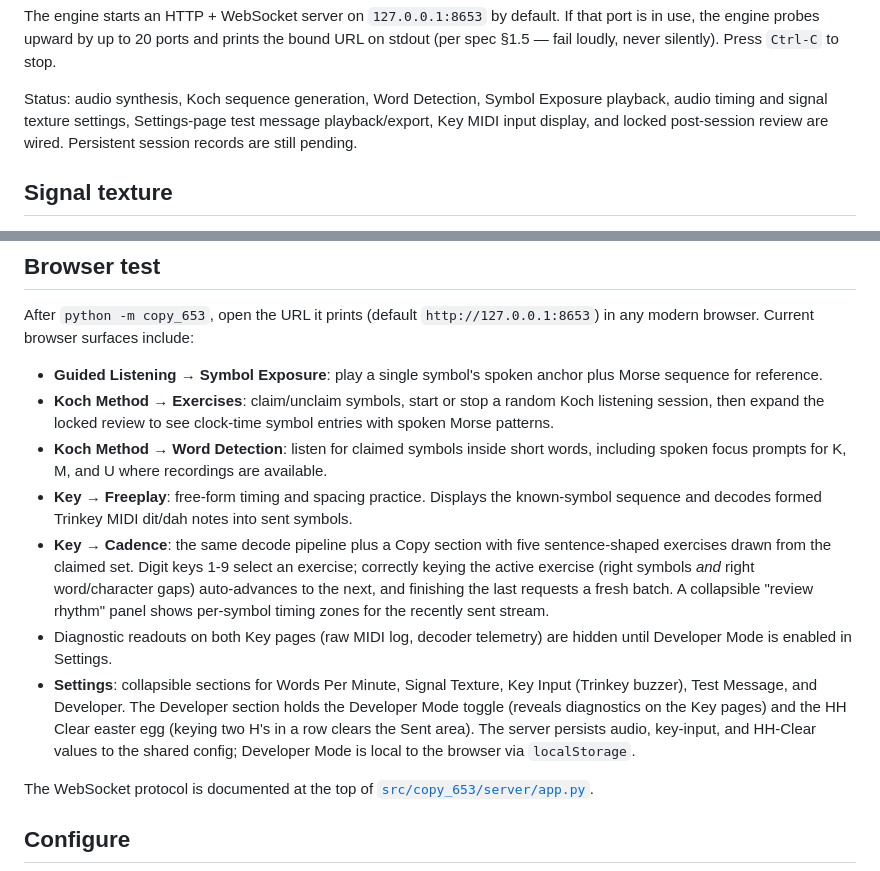
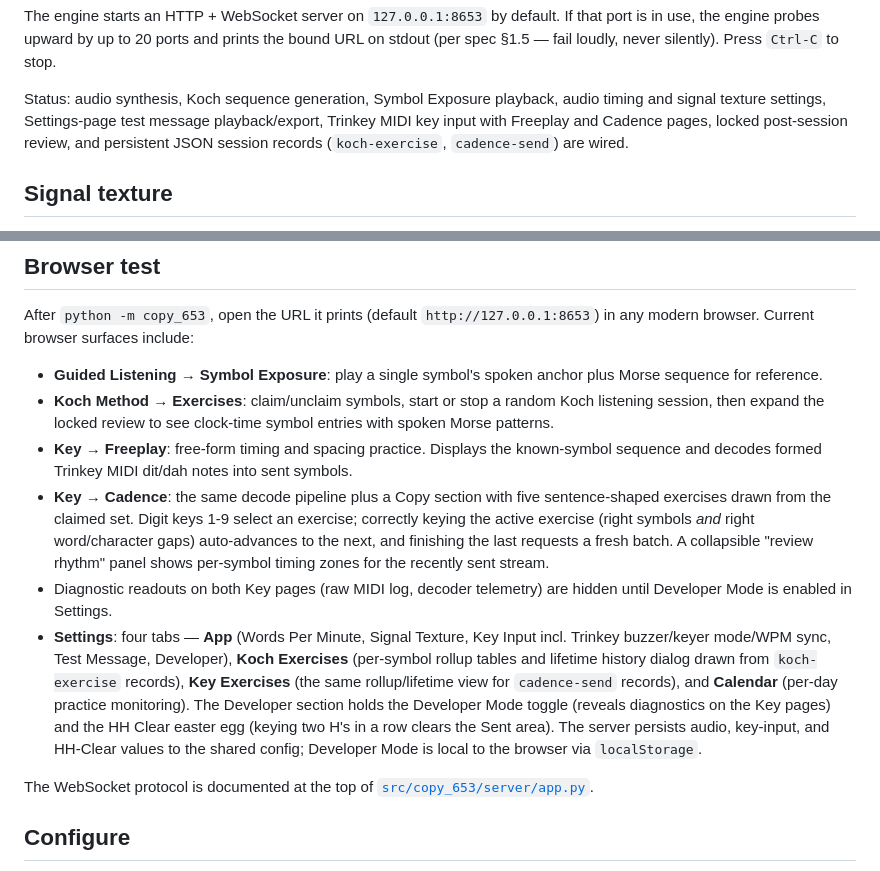
Before and after one commit to malloc-labs/malloc-labs-copy, a Markdown page: README.md, 2 parts joined by grey strips. GitHub-like rendering.

Commit message:
fix(docs): refresh README status, surfaces, and Settings tabs (#115)

```diff
--- a/README.md
+++ b/README.md
@@ -44,7 +44,7 @@ If that port is in use, the engine probes upward by up to 20 ports and prints
 the bound URL on stdout (per spec §1.5 — fail loudly, never silently). Press
 `Ctrl-C` to stop.
 
-Status: audio synthesis, Koch sequence generation, Word Detection, Symbol Exposure playback, audio timing and signal texture settings, Settings-page test message playback/export, Key MIDI input display, and locked post-session review are wired. Persistent session records are still pending.
+Status: audio synthesis, Koch sequence generation, Symbol Exposure playback, audio timing and signal texture settings, Settings-page test message playback/export, Trinkey MIDI key input with Freeplay and Cadence pages, locked post-session review, and persistent JSON session records (`koch-exercise`, `cadence-send`) are wired.
 
 ## Signal texture
 
@@ -73,11 +73,10 @@ After `python -m copy_653`, open the URL it prints (default `http://127.0.0.1:86
 
 - **Guided Listening → Symbol Exposure**: play a single symbol's spoken anchor plus Morse sequence for reference.
 - **Koch Method → Exercises**: claim/unclaim symbols, start or stop a random Koch listening session, then expand the locked review to see clock-time symbol entries with spoken Morse patterns.
-- **Koch Method → Word Detection**: listen for claimed symbols inside short words, including spoken focus prompts for K, M, and U where recordings are available.
 - **Key → Freeplay**: free-form timing and spacing practice. Displays the known-symbol sequence and decodes formed Trinkey MIDI dit/dah notes into sent symbols.
 - **Key → Cadence**: the same decode pipeline plus a Copy section with five sentence-shaped exercises drawn from the claimed set. Digit keys 1-9 select an exercise; correctly keying the active exercise (right symbols *and* right word/character gaps) auto-advances to the next, and finishing the last requests a fresh batch. A collapsible "review rhythm" panel shows per-symbol timing zones for the recently sent stream.
 - Diagnostic readouts on both Key pages (raw MIDI log, decoder telemetry) are hidden until Developer Mode is enabled in Settings.
-- **Settings**: collapsible sections for Words Per Minute, Signal Texture, Key Input (Trinkey buzzer), Test Message, and Developer. The Developer section holds the Developer Mode toggle (reveals diagnostics on the Key pages) and the HH Clear easter egg (keying two H's in a row clears the Sent area). The server persists audio, key-input, and HH-Clear values to the shared config; Developer Mode is local to the browser via `localStorage`.
+- **Settings**: four tabs — **App** (Words Per Minute, Signal Texture, Key Input incl. Trinkey buzzer/keyer mode/WPM sync, Test Message, Developer), **Koch Exercises** (per-symbol rollup tables and lifetime history dialog drawn from `koch-exercise` records), **Key Exercises** (the same rollup/lifetime view for `cadence-send` records), and **Calendar** (per-day practice monitoring). The Developer section holds the Developer Mode toggle (reveals diagnostics on the Key pages) and the HH Clear easter egg (keying two H's in a row clears the Sent area). The server persists audio, key-input, and HH-Clear values to the shared config; Developer Mode is local to the browser via `localStorage`.
 
 The WebSocket protocol is documented at the top of [`src/copy_653/server/app.py`](src/copy_653/server/app.py).
 
```
